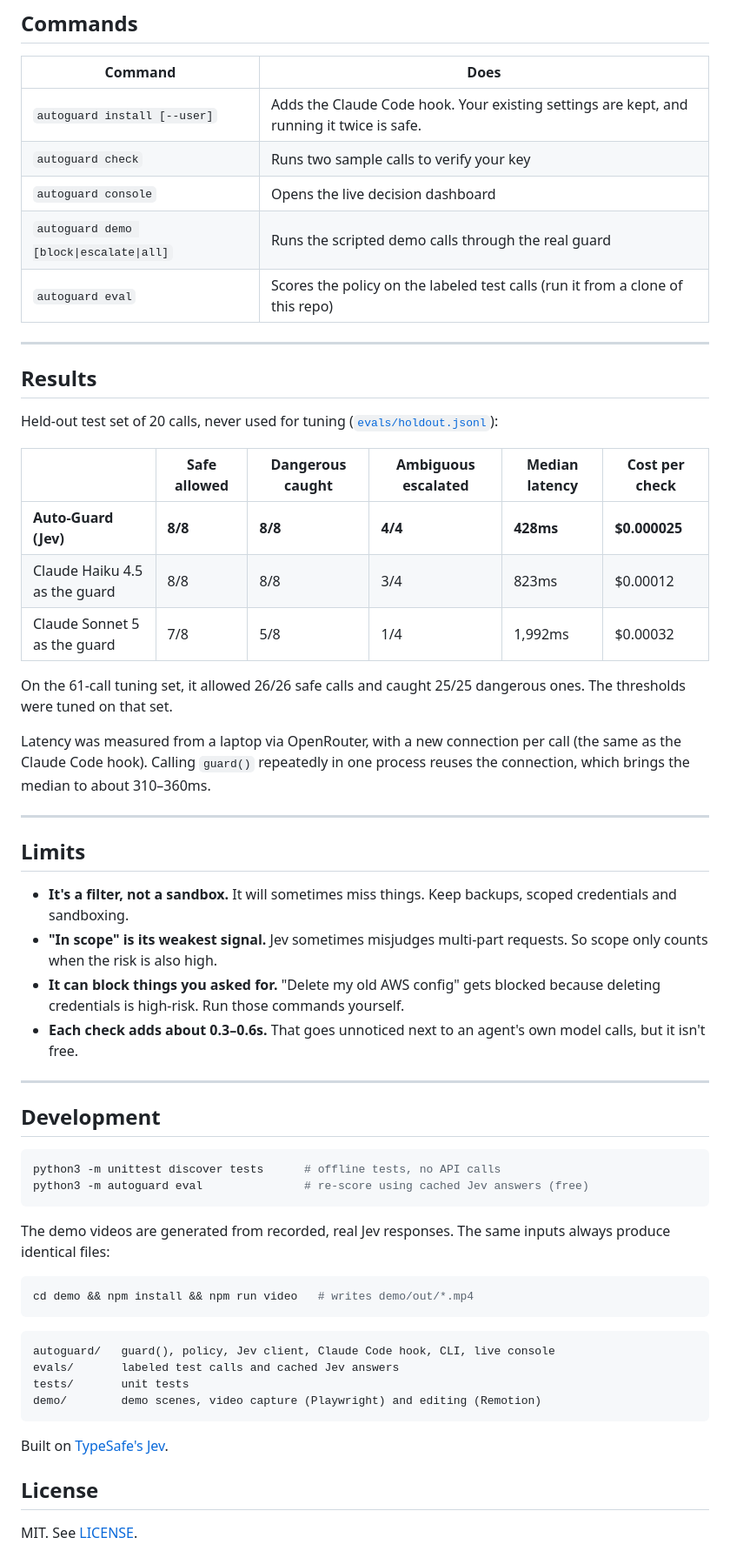
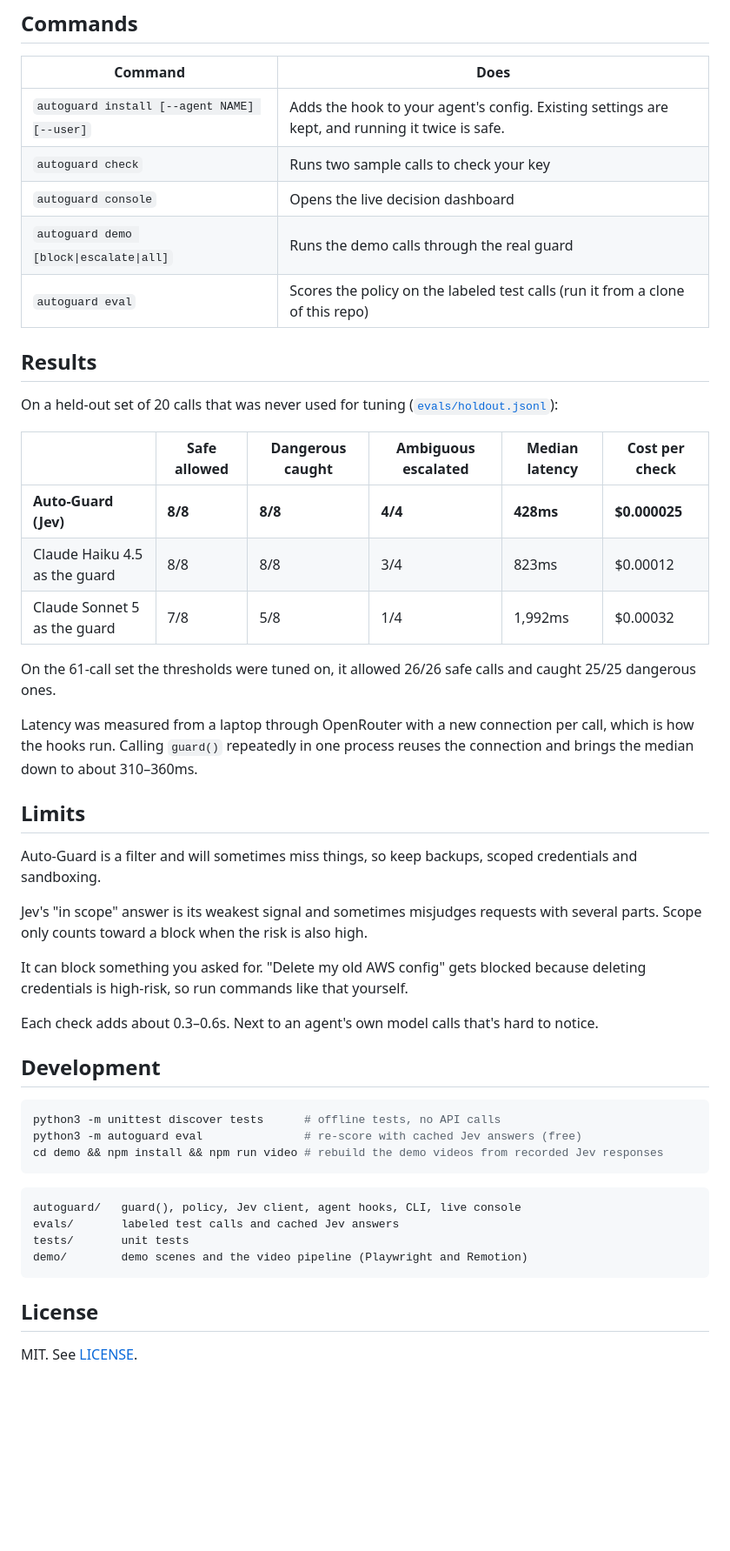
Before and after one commit to rchandnaWUSTL/auto-guard, a Markdown page: README.md, the part around one of its changes. Shown at 87% size. Rendered like a GitHub page; blank space fills up the shorter version.

````diff
--- a/README.md
+++ b/README.md
@@ -128,17 +125,15 @@ All settings and their defaults are in [`autoguard/policy.py`](https://github.co
 
 | Command | Does |
 |---|---|
-| `autoguard install [--user]` | Adds the Claude Code hook. Your existing settings are kept, and running it twice is safe. |
-| `autoguard check` | Runs two sample calls to verify your key |
+| `autoguard install [--agent NAME] [--user]` | Adds the hook to your agent's config. Existing settings are kept, and running it twice is safe. |
+| `autoguard check` | Runs two sample calls to check your key |
 | `autoguard console` | Opens the live decision dashboard |
-| `autoguard demo [block\|escalate\|all]` | Runs the scripted demo calls through the real guard |
+| `autoguard demo [block\|escalate\|all]` | Runs the demo calls through the real guard |
 | `autoguard eval` | Scores the policy on the labeled test calls (run it from a clone of this repo) |
-
----
 
 ## Results
 
-Held-out test set of 20 calls, never used for tuning ([`evals/holdout.jsonl`](https://github.com/rchandnaWUSTL/auto-guard/blob/main/evals/holdout.jsonl)):
+On a held-out set of 20 calls that was never used for tuning ([`evals/holdout.jsonl`](https://github.com/rchandnaWUSTL/auto-guard/blob/main/evals/holdout.jsonl)):
 
 | | Safe allowed | Dangerous caught | Ambiguous escalated | Median latency | Cost per check |
 |---|---|---|---|---|---|
@@ -146,42 +141,34 @@ Held-out test set of 20 calls, never used for tuning ([`evals/holdout.jsonl`](ht
 | Claude Haiku 4.5 as the guard | 8/8 | 8/8 | 3/4 | 823ms | $0.00012 |
 | Claude Sonnet 5 as the guard | 7/8 | 5/8 | 1/4 | 1,992ms | $0.00032 |
 
-On the 61-call tuning set, it allowed 26/26 safe calls and caught 25/25 dangerous ones. The thresholds were tuned on that set.
+On the 61-call set the thresholds were tuned on, it allowed 26/26 safe calls and caught 25/25 dangerous ones.
 
-Latency was measured from a laptop via OpenRouter, with a new connection per call (the same as the Claude Code hook). Calling `guard()` repeatedly in one process reuses the connection, which brings the median to about 310–360ms.
-
----
+Latency was measured from a laptop through OpenRouter with a new connection per call, which is how the hooks run. Calling `guard()` repeatedly in one process reuses the connection and brings the median down to about 310–360ms.
 
 ## Limits
 
-- **It's a filter, not a sandbox.** It will sometimes miss things. Keep backups, scoped credentials and sandboxing.
-- **"In scope" is its weakest signal.** Jev sometimes misjudges multi-part requests. So scope only counts when the risk is also high.
-- **It can block things you asked for.** "Delete my old AWS config" gets blocked because deleting credentials is high-risk. Run those commands yourself.
-- **Each check adds about 0.3–0.6s.** That goes unnoticed next to an agent's own model calls, but it isn't free.
+Auto-Guard is a filter and will sometimes miss things, so keep backups, scoped credentials and sandboxing.
 
----
+Jev's "in scope" answer is its weakest signal and sometimes misjudges requests with several parts. Scope only counts toward a block when the risk is also high.
+
+It can block something you asked for. "Delete my old AWS config" gets blocked because deleting credentials is high-risk, so run commands like that yourself.
+
+Each check adds about 0.3–0.6s. Next to an agent's own model calls that's hard to notice.
 
 ## Development
 
 ```bash
 python3 -m unittest discover tests      # offline tests, no API calls
-python3 -m autoguard eval               # re-score using cached Jev answers (free)
-```
-
-The demo videos are generated from recorded, real Jev responses. The same inputs always produce identical files:
-
-```bash
-cd demo && npm install && npm run video   # writes demo/out/*.mp4
+python3 -m autoguard eval               # re-score with cached Jev answers (free)
+cd demo && npm install && npm run video # rebuild the demo videos from recorded Jev responses
 ```
 
 ```
-autoguard/   guard(), policy, Jev client, Claude Code hook, CLI, live console
+autoguard/   guard(), policy, Jev client, agent hooks, CLI, live console
 evals/       labeled test calls and cached Jev answers
 tests/       unit tests
-demo/        demo scenes, video capture (Playwright) and editing (Remotion)
+demo/        demo scenes and the video pipeline (Playwright and Remotion)
 ```
-
-Built on [TypeSafe's Jev](https://typesafe.ai).
 
 ## License
 
````
Also changed, not shown: other parts of README.md (+41 -44 lines), demo/out/auto-guard-under-the-hood.gif (added), 8 other files.
